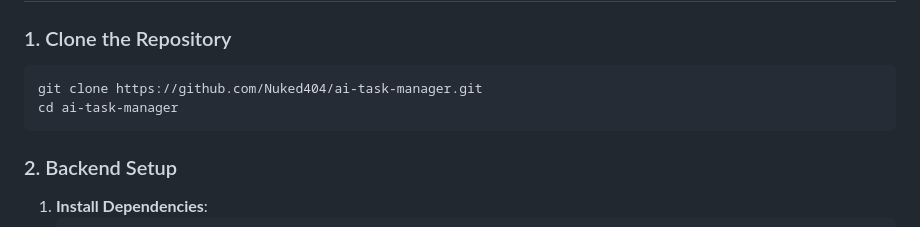
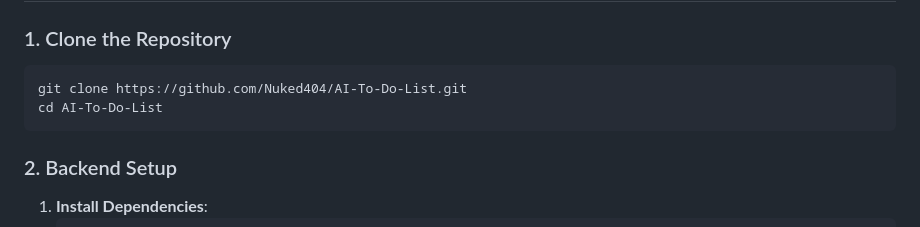
Before and after one commit to Nuked404/AI-To-Do-List, a Markdown page: README.md, the part around the change. Drawn GitHub-style.

````diff
--- a/README.md
+++ b/README.md
@@ -45,8 +45,8 @@ A full-stack web application designed to help users manage tasks efficiently wit
 ### 1. Clone the Repository
 
 ```bash###bash
-git clone https://github.com/Nuked404/ai-task-manager.git
-cd ai-task-manager
+git clone https://github.com/Nuked404/AI-To-Do-List.git
+cd AI-To-Do-List
 ```
 
 ### 2. Backend Setup
````
